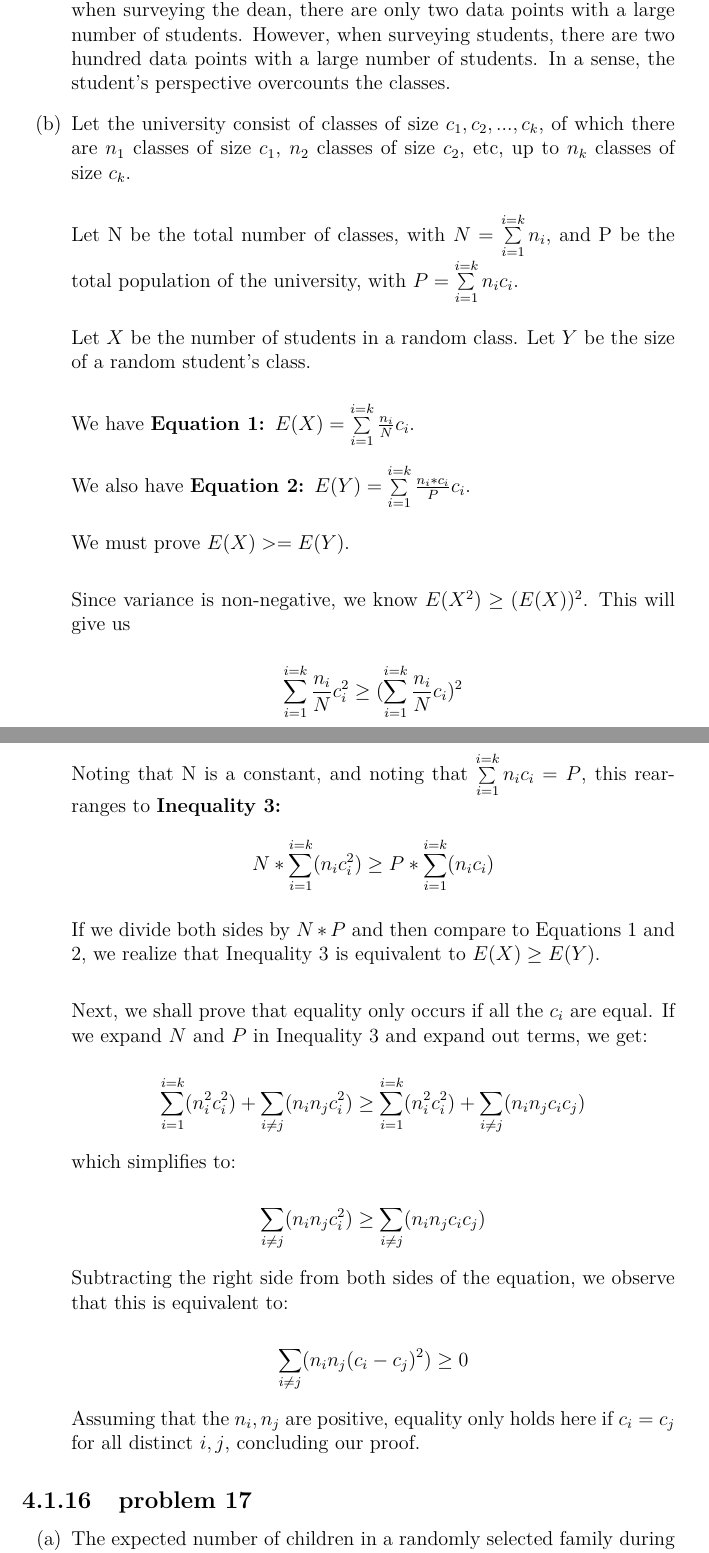
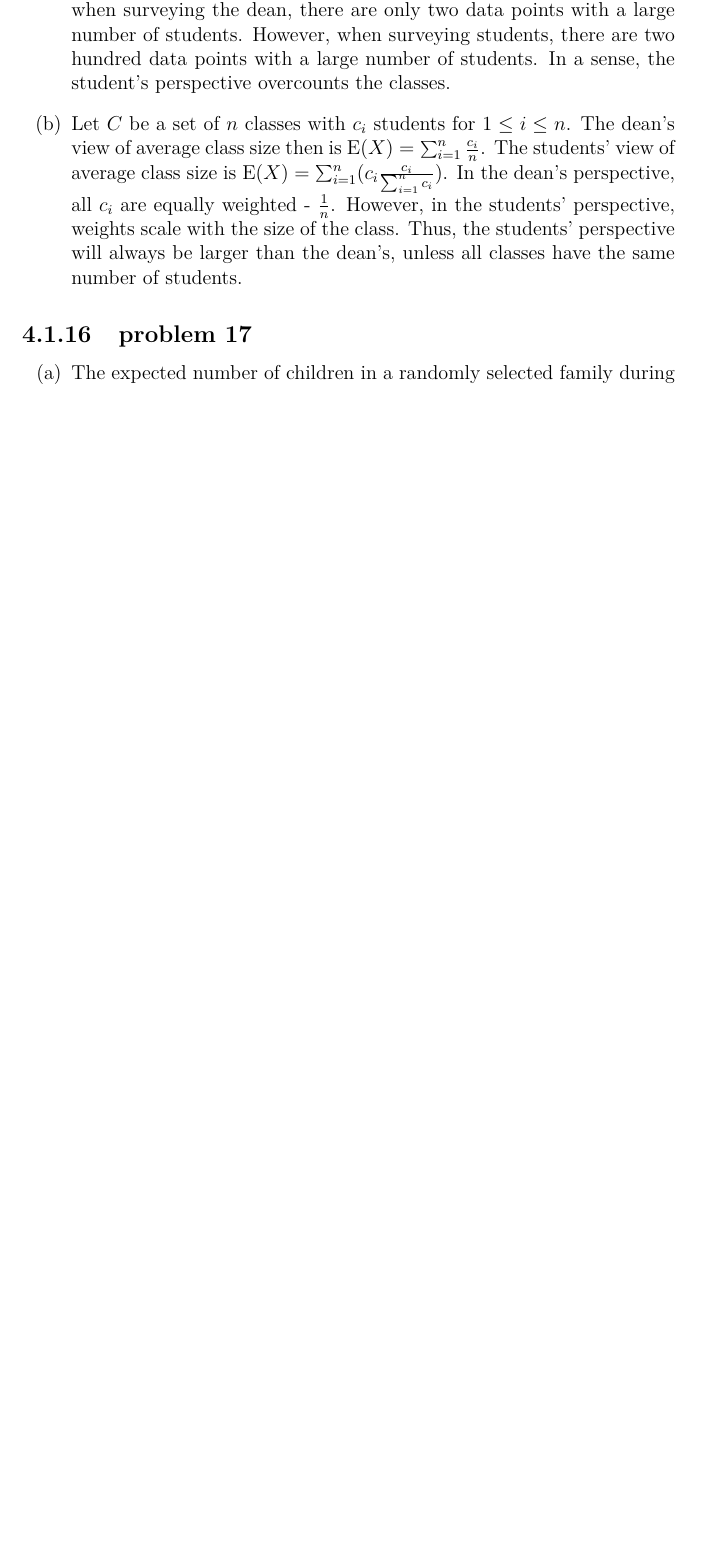
Before and after one commit to fifthist/Introduction-To-Probability-Blitzstein-Solutions, a LaTeX book (src/index.tex, which reads src/chapters/4/sections/expectations_and_variances/problems/16.tex): two parts of pages 83 and 84 of 120 before the commit and part of page 83 of 119 after it, the two joined at a grey line, cut so that both start at the same text, the shorter picture padded with empty space. Compiled offline with pdfLaTeX.

Commit message:
Revert "Update 16.tex"
This reverts commit b06ff3622f8ae8504c64146245b65e3185a15c23.

```diff
--- a/src/chapters/4/sections/expectations_and_variances/problems/16.tex
+++ b/src/chapters/4/sections/expectations_and_variances/problems/16.tex
@@ -8,38 +8,12 @@ only two data points with a large number of students. However, when surveying
 students, there are two hundred data points with a large number of students.
 In a sense, the student's perspective overcounts the classes.
 
-\item Let the university consist of classes of size \(c_{1}, c_{2},...,c_{k}\), of which there are \(n_{1}\) classes of size \(c_{1}\), \(n_{2}\) classes of size \(c_{2}\), etc, up to \(n_{k}\) classes of size \(c_{k}\). \\
-
-Let N be the total number of classes, with \(N = \sum\limits_{i=1}^{i=k}n_{i}\), and P be the total population of the university, with \(P = \sum\limits_{i=1}^{i=k}n_{i}c_{i}\).\\
-
-Let \(X\) be the number of students in a random class. Let \(Y\) be the size of a random student's class.\\
-
-We have \textbf{Equation 1: }\(E(X) = \sum\limits_{i=1}^{i=k}\frac{n_{i}}{N}c_{i}\).\\
-
-We also have \textbf{Equation 2: }\(E(Y) = \sum\limits_{i=1}^{i=k}\frac{n_{i}*c_{i}}{P}c_{i}\). \\
-
-We must prove \(E(X) >= E(Y)\).\\
-
-Since variance is non-negative, we know \(E(X^{2}) \geq (E(X))^{2}\). This will give us
-
-\[\sum\limits_{i=1}^{i=k}\frac{n_{i}}{N}c_{i}^{2} \geq (\sum\limits_{i=1}^{i=k}\frac{n_{i}}{N}c_{i})^2\]\\
-
-Noting that N is a constant, and noting that \(\sum\limits_{i=1}^{i=k}n_{i}c_{i}=P\), this rearranges to \textbf{Inequality 3: }\[N*\sum\limits_{i=1}^{i=k}(n_{i}c_{i}^{2}) \geq P*\sum\limits_{i=1}^{i=k}(n_{i}c_{i})\]
-
-If we divide both sides by \(N*P\) and then compare to Equations 1 and 2, we realize that Inequality 3 is equivalent to \(E(X) \geq E(Y)\). \\
-
-Next, we shall prove that equality only occurs if all the \(c_{i}\) are equal. If we expand \(N\) and \(P\) in Inequality 3 and expand out terms, we get:
-
-\[\sum\limits_{i=1}^{i=k}(n_{i}^{2}c_{i}^{2}) + \sum\limits_{i\neq j}(n_{i}n_{j}c_{i}^{2}) \geq \sum\limits_{i=1}^{i=k}(n_{i}^{2}c_{i}^{2}) + \sum\limits_{i\neq j}(n_{i}n_{j}c_{i}c_{j})\]
-
-which simplifies to:
-
-\[\sum\limits_{i\neq j}(n_{i}n_{j}c_{i}^{2}) \geq \sum\limits_{i\neq j}(n_{i}n_{j}c_{i}c_{j})\]
-
-Subtracting the right side from both sides of the equation, we observe that this is equivalent to:
-
-\[\sum\limits_{i\neq j}(n_{i}n_{j}(c_{i}-c_{j})^{2}) \geq 0\]
-
-Assuming that the \(n_{i},n_{j}\) are positive, equality only holds here if \(c_{i}=c_{j}\) for all distinct \(i,j\), concluding our proof.
-
+\item Let $C$ be a set of $n$ classes with $c_{i}$ students for $1 \leq i \leq
+n$. The dean's view of average class size then is $\text{E}(X) = \sum_{i=1}^
+{n}\frac{c_{i}}{n}$. The students' view of average class size is $\text{E}
+(X) = \sum_{i=1}^{n}(c_{i}\frac{c_{i}}{\sum_{i=1}^{n}c_{i}})$. In the dean's
+perspective, all $c_{i}$ are equally weighted - $\frac{1}{n}$. However, in the
+students' perspective, weights scale with the size of the class. Thus, the
+students' perspective will always be larger than the dean's, unless all classes
+have the same number of students.
 \end{enumerate}
```
